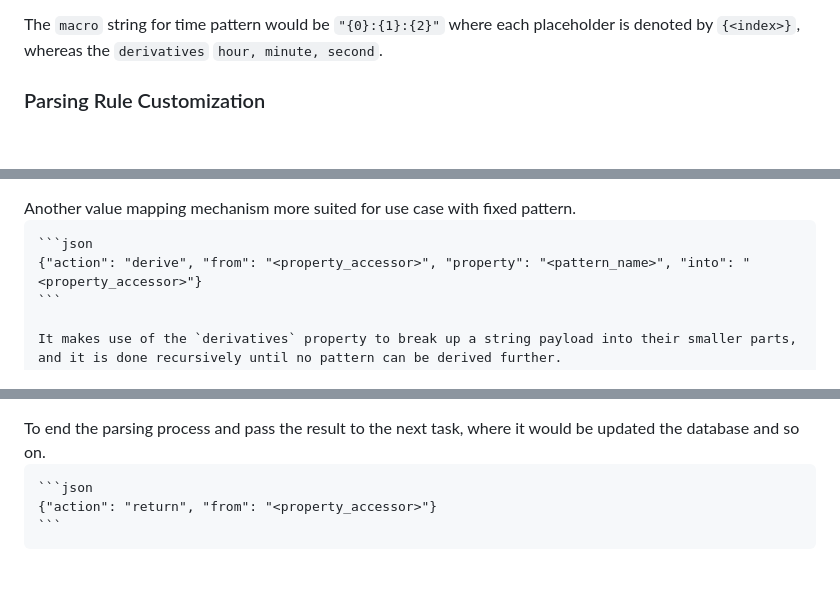
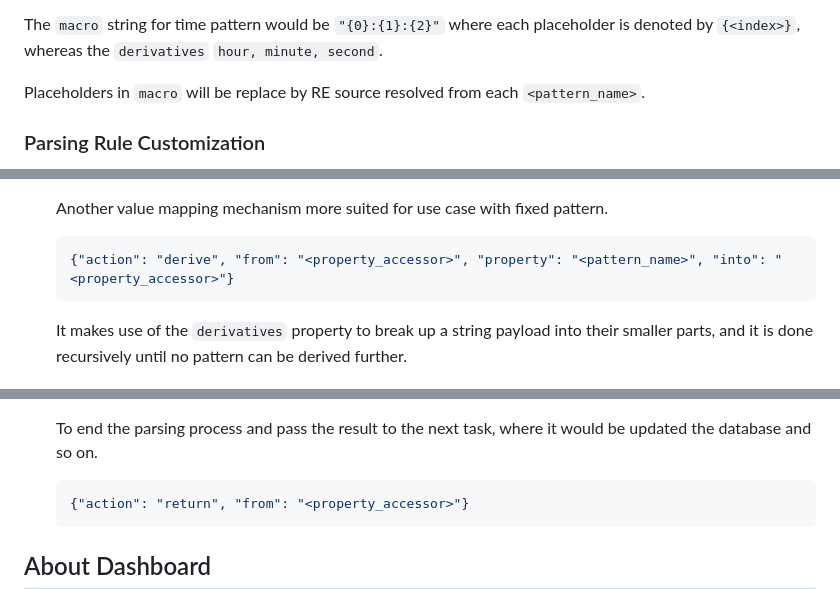
Before and after one commit to RazorVel/network-dashboard, a Markdown page: README.md, 3 parts joined by grey strips. Drawn GitHub-style; blank space fills up the shorter version.

Commit message:
Update README.md
update document to match github's markdown

````diff
--- a/README.md
+++ b/README.md
@@ -123,6 +123,7 @@ Well, here is where `macro` comes in handy. It is a notation to define the outli
 
 The `macro` string for time pattern would be `"{0}:{1}:{2}"` where each placeholder is denoted by `{<index>}`, whereas the `derivatives` `hour, minute, second`.
 
+Placeholders in `macro` will be replace by RE source resolved from each `<pattern_name>`.
 
 ### Parsing Rule Customization
 
@@ -265,6 +266,6 @@ The internal parsing process is based on the constructed set of rules, where eac
     Another value mapping mechanism more suited for use case with fixed pattern.
 
-    ```json
+    ```js
     {"action": "derive", "from": "<property_accessor>", "property": "<pattern_name>", "into": "<property_accessor>"}
     ```
 
@@ -279,6 +280,6 @@ The internal parsing process is based on the constructed set of rules, where eac
     To end the parsing process and pass the result to the next task, where it would be updated the database and so on.
 
-    ```json
+    ```js
     {"action": "return", "from": "<property_accessor>"}
     ```
 
````
Also changed, not shown: other parts of README.md (+20 -20 lines).
